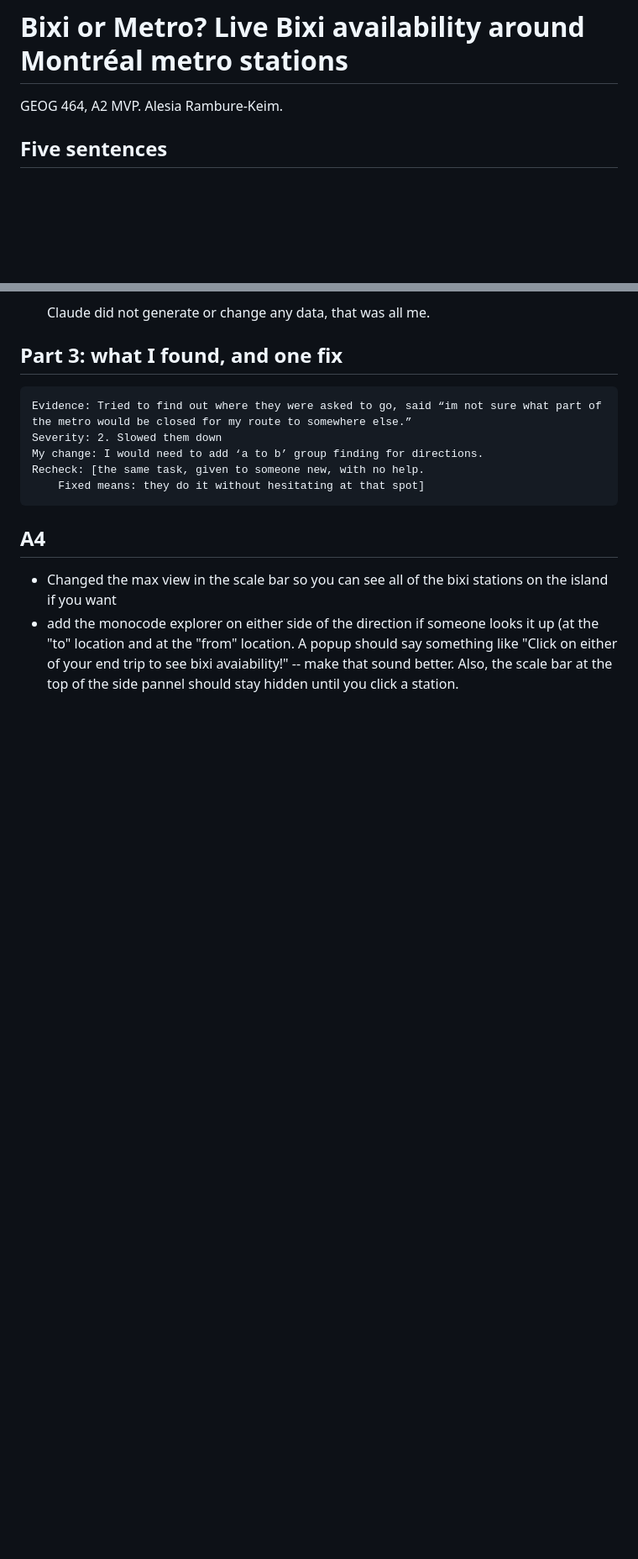
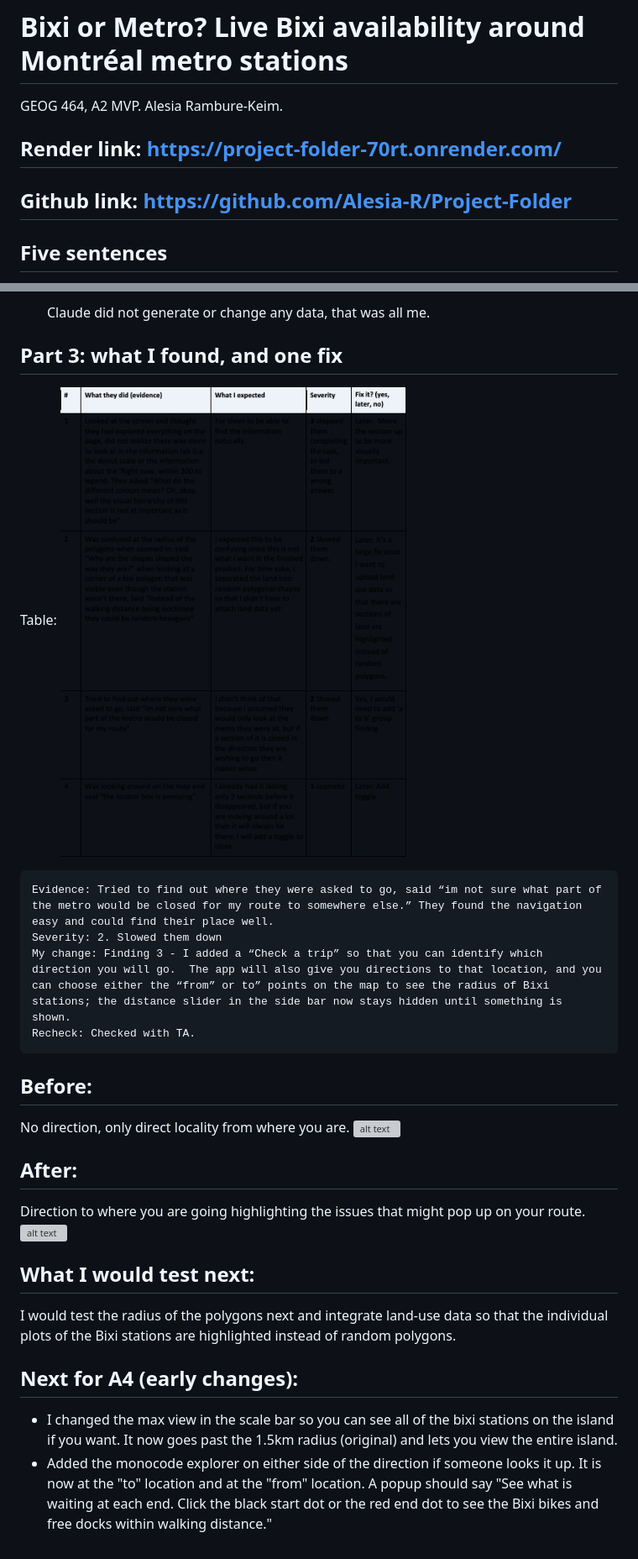
Before and after one commit to Alesia-R/Project-Folder, a Markdown page: README.md, 2 parts joined by grey strips. Shown at 84% size. Drawn GitHub-style; pictures changed too: image.png (added); blank space fills up the shorter version; grey boxes are pictures that could not be loaded.

```diff
--- a/README.md
+++ b/README.md
@@ -1,6 +1,9 @@
 # Bixi or Metro? Live Bixi availability around Montréal metro stations
 
 GEOG 464, A2 MVP. Alesia Rambure-Keim.
+
+## Render link: https://project-folder-70rt.onrender.com/
+## Github link: https://github.com/Alesia-R/Project-Folder
 
 ## Five sentences
 
@@ -169,12 +172,25 @@ Then, IF the metro station is down, I highlighted them in red, IF multiple seque
   Claude did not generate or change any data, that was all me.
 
 ## Part 3: what I found, and one fix
-    Evidence: Tried to find out where they were asked to go, said “im not sure what part of the metro would be closed for my route to somewhere else.”
+
+Table:
+![alt text](image.png)
+
+    Evidence: Tried to find out where they were asked to go, said “im not sure what part of the metro would be closed for my route to somewhere else.” They found the navigation easy and could find their place well.
     Severity: 2. Slowed them down
-    My change: I would need to add ‘a to b’ group finding for directions.
-    Recheck: [the same task, given to someone new, with no help.
-        Fixed means: they do it without hesitating at that spot]
+    My change: Finding 3 - I added a “Check a trip” so that you can identify which direction you will go.  The app will also give you directions to that location, and you can choose either the “from” or to” points on the map to see the radius of Bixi stations; the distance slider in the side bar now stays hidden until something is shown.
+    Recheck: Checked with TA.
 
-## A4
-- Changed the max view in the scale bar so you can see all of the bixi stations on the island if you want
-- add the monocode explorer on either side of the direction if someone looks it up (at the "to" location and at the "from" location. A popup should say something like "Click on either of your end trip to see bixi avaiability!" -- make that sound better. Also, the scale bar at the top of the side pannel should stay hidden until you click a station.
+## Before:
+No direction, only direct locality from where you are.
+![alt text](screenshots:before.png)
+## After:
+Direction to where you are going highlighting the issues that might pop up on your route.
+![alt text](screenshots:after.png)
+
+## What I would test next:
+I would test the radius of the polygons next and integrate land-use data so that the individual plots of the Bixi stations are highlighted instead of random polygons.
+
+## Next for A4 (early changes):
+- I changed the max view in the scale bar so you can see all of the bixi stations on the island if you want. It now goes past the 1.5km radius (original) and lets you view the entire island.
+- Added the monocode explorer on either side of the direction if someone looks it up. It is now at the "to" location and at the "from" location. A popup should say "See what is waiting at each end. Click the black start dot or the red end dot to see the Bixi bikes and free docks within walking distance."
```
Also changed, not shown: 2 other files.
